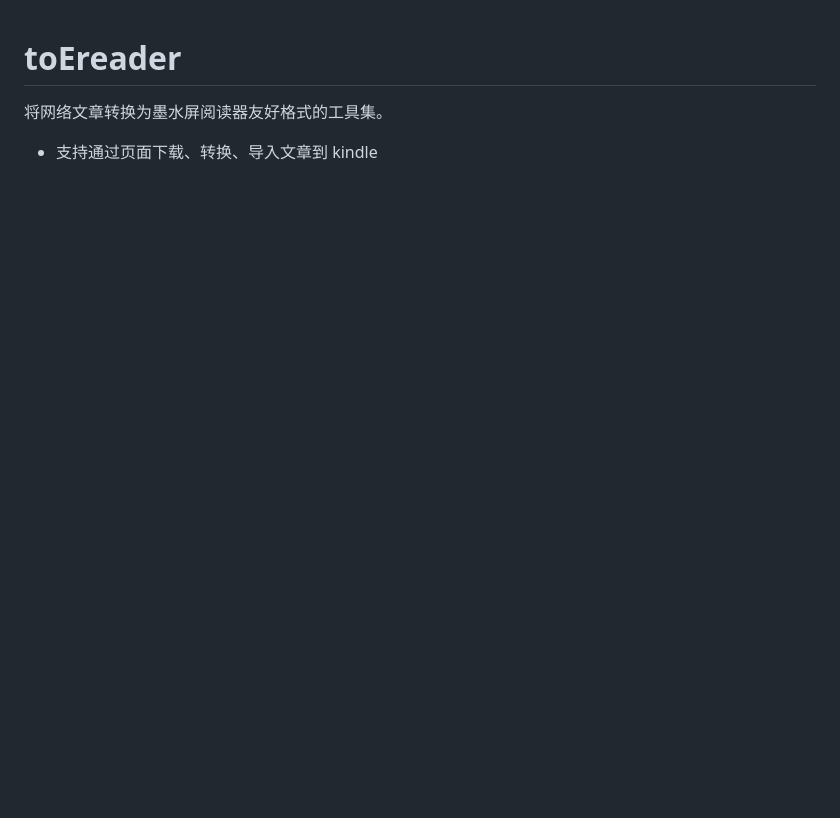
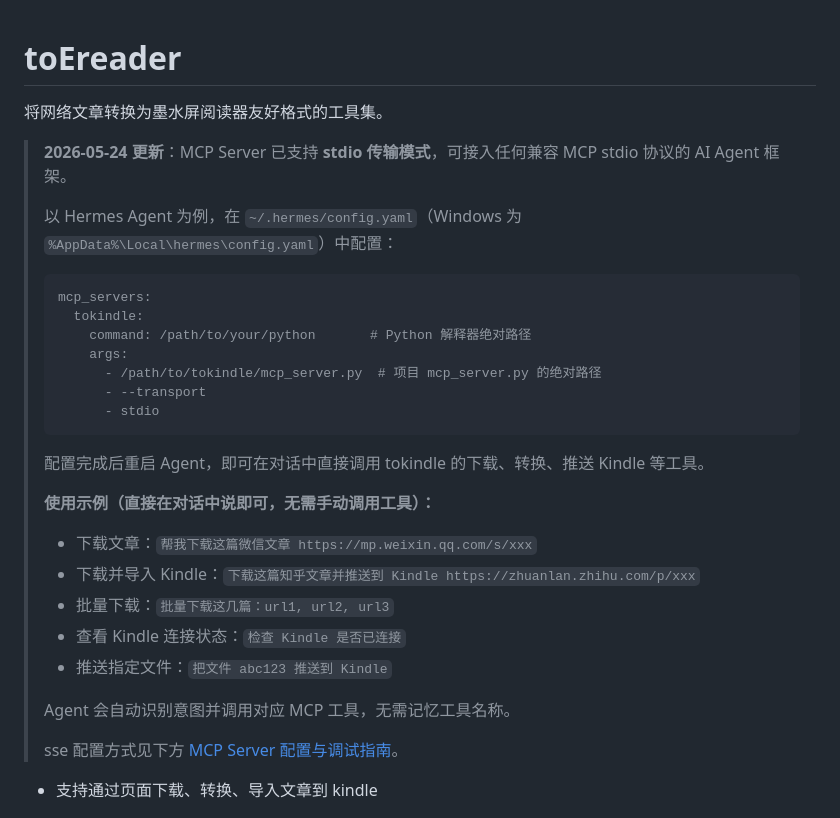
Before and after one commit to ia-xu/SendArticle2Ereader, a Markdown page: README.md, the part around the change. Drawn GitHub-style; blank space fills up the shorter version.

````diff
--- a/README.md
+++ b/README.md
@@ -1,6 +1,34 @@
 # toEreader
 
 将网络文章转换为墨水屏阅读器友好格式的工具集。
+
+> **2026-05-24 更新**：MCP Server 已支持 **stdio 传输模式**，可接入任何兼容 MCP stdio 协议的 AI Agent 框架。
+>
+> 以 Hermes Agent 为例，在 `~/.hermes/config.yaml`（Windows 为 `%AppData%\Local\hermes\config.yaml`）中配置：
+>
+> ```yaml
+> mcp_servers:
+>   tokindle:
+>     command: /path/to/your/python       # Python 解释器绝对路径
+>     args:
+>       - /path/to/tokindle/mcp_server.py  # 项目 mcp_server.py 的绝对路径
+>       - --transport
+>       - stdio
+> ```
+>
+> 配置完成后重启 Agent，即可在对话中直接调用 tokindle 的下载、转换、推送 Kindle 等工具。
+>
+> **使用示例（直接在对话中说即可，无需手动调用工具）：**
+>
+> - 下载文章：`帮我下载这篇微信文章 https://mp.weixin.qq.com/s/xxx`
+> - 下载并导入 Kindle：`下载这篇知乎文章并推送到 Kindle https://zhuanlan.zhihu.com/p/xxx`
+> - 批量下载：`批量下载这几篇：url1, url2, url3`
+> - 查看 Kindle 连接状态：`检查 Kindle 是否已连接`
+> - 推送指定文件：`把文件 abc123 推送到 Kindle`
+>
+> Agent 会自动识别意图并调用对应 MCP 工具，无需记忆工具名称。
+>
+> sse 配置方式见下方 [MCP Server 配置与调试指南](#-mcp-server-配置与调试指南)。
 
 - 支持通过页面下载、转换、导入文章到 kindle
 
````
